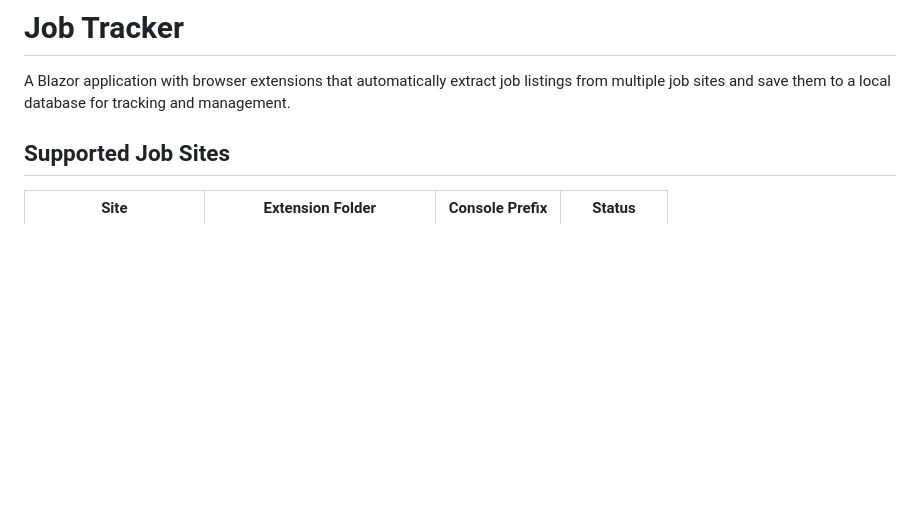
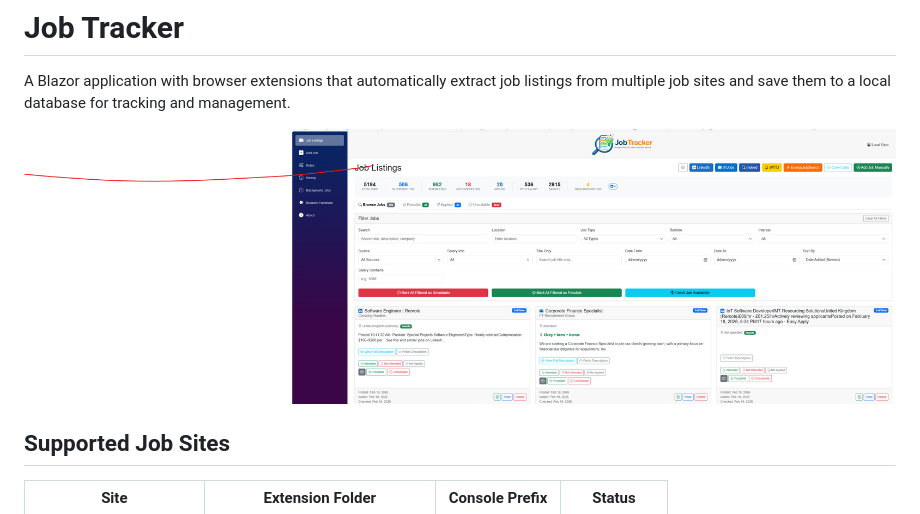
Before and after one commit to raymondjstone/JobTracker, a Markdown page: README.md, the part around the change. GitHub-like rendering; pictures changed too: images/dashboard.png (added); blank space fills up the shorter version.

Commit message:
Add dashboard screenshot to README
Co-Authored-By: Claude Opus 4.6 <noreply@anthropic.com>

```diff
--- a/README.md
+++ b/README.md
@@ -1,6 +1,8 @@
 # Job Tracker
 
 A Blazor application with browser extensions that automatically extract job listings from multiple job sites and save them to a local database for tracking and management.
+
+![Job Tracker Dashboard](images/dashboard.png)
 
 ## Supported Job Sites
 
```
